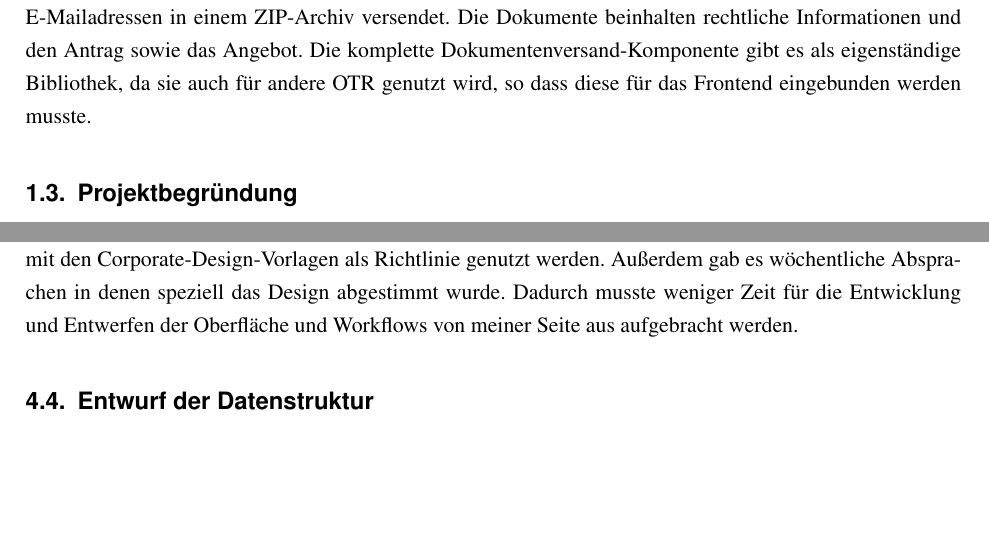
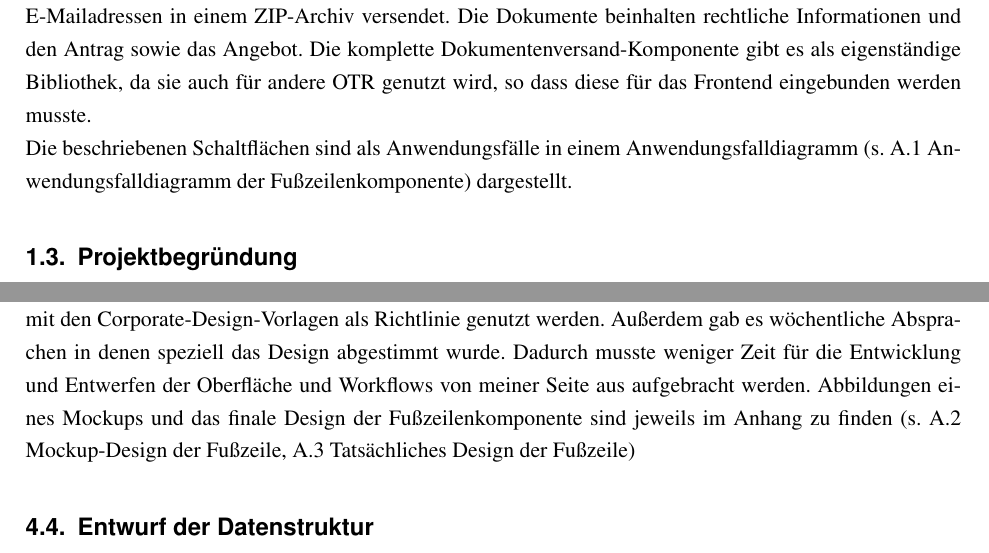
Before and after one commit to Sarthox/ProjektDoku2, a LaTeX document (document.tex, which reads anhang/anhang.tex, kapitel/kapitel1.tex, kapitel/kapitel4.tex): two parts of pages 8 and 15 of 23 before the commit and two parts of pages 8 and 15 of 24 after it, joined at a grey line, cut so that both start at the same text, the shorter picture padded with empty space. The pictures show the PDF file document.pdf that the author committed with the source.

Commit message:
'anhang'

```diff
--- a/anhang/anhang.tex
+++ b/anhang/anhang.tex
@@ -1,3 +1,19 @@
 \appendix
 
 \section{Anhänge}
+
+\begin{figure}[h]
+	\includegraphics[width=\textwidth, height=\textheight, keepaspectratio]{anhang/usecase_footer.png}
+	\caption{Anwendungsfalldiagramm der Fußzeilenkomponente}
+	\label{usecasefooter}
+\end{figure}
+\begin{figure}[h]
+	\includegraphics[width=\textwidth, height=\textheight, keepaspectratio]{anhang/mockup_footer.png}
+	\caption{Mockup-Design der Fußzeile}
+	\label{mockup}
+\end{figure}
+\begin{figure}[t]
+	\includegraphics[width=\textwidth, height=\textheight, keepaspectratio]{anhang/actual_footer.png}
+	\caption{Tatsächliches Design der Fußzeile}
+	\label{actualfooter}
+\end{figure}
--- a/kapitel/kapitel1.tex
+++ b/kapitel/kapitel1.tex
@@ -29,12 +29,11 @@ Bei einem \ac{OTR} hat ein Makler die Möglichkeit Beiträge für versicherte Ri
 %Angebotsspeicherung
 Beim Speichern eines Angebots sollen alle im \ac{OTR} eingegebenen Daten im sogenannten Maklerportal für den angemeldeten Makler gespeichert werden. Diese können über das Maklerportal wieder geladen werden. Außerdem ist es vorgesehen, dass Makler Angebote kopieren können.
 Die \ac{KM} bietet auch \ac{OTR} außerhalb des Maklerportals an. Für diese Rechner ist dann keine Angebots- oder Kopiespeicherung vorgesehen, dementsprechend sind die Schaltflächen dort nicht vorhanden. \\
-
 % Drucken
-Die Druckenfunktionalität wird durch zwei Schaltflächen abgebildet, eine um ein Angebot zu drucken, die zweite für den Antrag. Ein Angebot wird z.B. dem Endkunden vom Makler unterbreitet und ist, genau wie der Antrag, ein verbindliches Dokument mit welchem ein Versicherungsvertrag abgeschlossen werden kann. Die Funktionalität wird häufig genutzt und ist damit wichtig. Die Erzeugung von Angebot- und Antragsdokumenten setzt die Berechnung der Risiken voraus. Dafür müssen alle berechnungsrelevanten Angaben getroffen worden sein. Nur bei einer gültigen Berechnung werden die Schaltflächen aktiv. Außerdem kann es sein, dass für einen Tarif der Angebots- oder Antragsdruck deaktiviert ist. Dementsprechend sind die Schaltflächen aktiviert oder nicht aktiviert. Das Drucken ist dabei eigentlich das Herunterladen eines PDF-Dokumentes. Das Dokument wird von einem angebundenem System anhand der Daten in XML-Format generiert.
-
+Die Druckenfunktionalität wird durch zwei Schaltflächen abgebildet, eine um ein Angebot zu drucken, die zweite für den Antrag. Ein Angebot wird z.B. dem Endkunden vom Makler unterbreitet und ist, genau wie der Antrag, ein verbindliches Dokument mit welchem ein Versicherungsvertrag abgeschlossen werden kann. Die Funktionalität wird häufig genutzt und ist damit wichtig. Die Erzeugung von Angebot- und Antragsdokumenten setzt die Berechnung der Risiken voraus. Dafür müssen alle berechnungsrelevanten Angaben getroffen worden sein. Nur bei einer gültigen Berechnung werden die Schaltflächen aktiv. Außerdem kann es sein, dass für einen Tarif der Angebots- oder Antragsdruck deaktiviert ist. Dementsprechend sind die Schaltflächen aktiviert oder nicht aktiviert. Das Drucken ist dabei eigentlich das Herunterladen eines PDF-Dokumentes. Das Dokument wird von einem angebundenem System anhand der Daten in XML-Format generiert.\\
 %Versand
-Eine weitere Funktion ist die des Dokumentenversands. Bei Drücken dieser Schaltfläche öffnet sich ein Dialog, wo der Nutzer die gewünschten Dokumente aus allen relevanten Dokumenten auswählen kann um sie zu versenden. Dazu gehören auch die zuvor beschriebenen Angebots- und Antragsdokumente. Dazu muss noch eine oder mehrere E-Mailadressen angegeben werden und dann werden die Dokumente an diese E-Mailadressen in einem ZIP-Archiv versendet. Die Dokumente beinhalten rechtliche Informationen und den Antrag sowie das Angebot. Die komplette Dokumentenversand-Komponente gibt es als eigenständige Bibliothek, da sie auch für andere \ac{OTR} genutzt wird, so dass diese für das Frontend eingebunden werden musste.
+Eine weitere Funktion ist die des Dokumentenversands. Bei Drücken dieser Schaltfläche öffnet sich ein Dialog, wo der Nutzer die gewünschten Dokumente aus allen relevanten Dokumenten auswählen kann um sie zu versenden. Dazu gehören auch die zuvor beschriebenen Angebots- und Antragsdokumente. Dazu muss noch eine oder mehrere E-Mailadressen angegeben werden und dann werden die Dokumente an diese E-Mailadressen in einem ZIP-Archiv versendet. Die Dokumente beinhalten rechtliche Informationen und den Antrag sowie das Angebot. Die komplette Dokumentenversand-Komponente gibt es als eigenständige Bibliothek, da sie auch für andere \ac{OTR} genutzt wird, so dass diese für das Frontend eingebunden werden musste.\\
+Die beschriebenen Schaltflächen sind als Anwendungsfälle in einem Anwendungsfalldiagramm (s. A.\ref{usecasefooter} \nameref{usecasefooter}) dargestellt.
 
 \subsection{Projektbegründung}
 \label{projektbegründung}
--- a/kapitel/kapitel4.tex
+++ b/kapitel/kapitel4.tex
@@ -9,7 +9,7 @@ Das gesamte Projekt soll in einem \gls{Container} innerhalb eines \gls{k8s} Clus
 Die Backend Architektur besteht aus Microservices nach dem \gls{ddd}-Pattern. Außerdem wird für die Datenpersistenz das \gls{repopattern} benutzt. Im Frontend werden Komponenten benutzt, welche ihre Daten über eine zentrale Datenzustandsverwaltung beziehen. Die Kommunikation zwischen Front- und Backend wird durch REST-API Aufrufe realisiert. Um die Daten synchron zu halten wird jede Änderung im Frontend in den \gls{localstorage} des Browsers geschrieben und zeitgleich per HTTP-JSON-PATCH Aufruf ans Backend weitergesendet. Das Backend speichert die neuen oder geänderten Daten im Cache und führt wenn möglich eine Berechnung sowie Validierung durch. Die berechneten Beiträge und Validierungsergebnisse werden anschließend zurückgesendet. Durch die generische JSON-Patch Methode können Änderungen auch kleinteilig in Form von Schlüssel-Wert-Paaren bestehend aus dem Pfad in der JSON Struktur und dem Wert zwischen Front- und Backend synchronisiert und über das Backend persistiert werden. Das Persistieren über das \gls{repopattern} wird eingehender in Abschnitt \ref{datenmodell} \nameref{datenmodell} erklärt.
 \subsection{Entwurf der Benutzeroberfläche}
 \label{benutzeroberfläche}
-Der designseitige Entwurf der Benutzeroberfläche wurde durch die Marketing-Abteilung per Mockups übernommen. Diese mussten allerdings nicht eins zu eins umgesetzt werden, sondern konnten in Kombination mit den Corporate-Design-Vorlagen als Richtlinie genutzt werden. Außerdem gab es wöchentliche Absprachen in denen speziell das Design abgestimmt wurde. Dadurch musste weniger Zeit für die Entwicklung und Entwerfen der Oberfläche und Workflows von meiner Seite aus aufgebracht werden.
+Der designseitige Entwurf der Benutzeroberfläche wurde durch die Marketing-Abteilung per Mockups übernommen. Diese mussten allerdings nicht eins zu eins umgesetzt werden, sondern konnten in Kombination mit den Corporate-Design-Vorlagen als Richtlinie genutzt werden. Außerdem gab es wöchentliche Absprachen in denen speziell das Design abgestimmt wurde. Dadurch musste weniger Zeit für die Entwicklung und Entwerfen der Oberfläche und Workflows von meiner Seite aus aufgebracht werden. Abbildungen eines Mockups und das finale Design der Fußzeilenkomponente sind jeweils im Anhang zu finden (s. A.\ref{mockup} \nameref{mockup}, A.\ref{actualfooter} \nameref{actualfooter})
 \subsection{Entwurf der Datenstruktur}
 \label{datenmodell}
 Wie schon in \ref{architekturdesign} \nameref{architekturdesign} erwähnt wird das \gls{repopattern} angewendet um Daten zu persistieren. Dementsprechend gibt es verschiedene Repository-Klassen, welche den Datenzugriff kapseln. Der Datenzugriff ist hierbei zweistufig. Als erstes werden Daten, diese können z.B. zu gespeicherten Angeboten oder Tarifkonfigurationen sein, im Cache gespeichert. Dieser ist nur ein temporärer Speicher der die Daten für bis zu 6 Stunden im Arbeitsspeicher hält. Die zweite Stufe ist der \gls{distributedcache}, wird aber im Verlauf dieser Dokumentation Storage genannt. Der Storage speichert die Daten in einer Datenbank ab.
```
Also changed, not shown: document.tex (+8 -1 lines), anhang/actual_footer.png (added), anhang/mockup_footer.png (added), anhang/usecase_footer.png (added), document.pdf, 7 other files.
